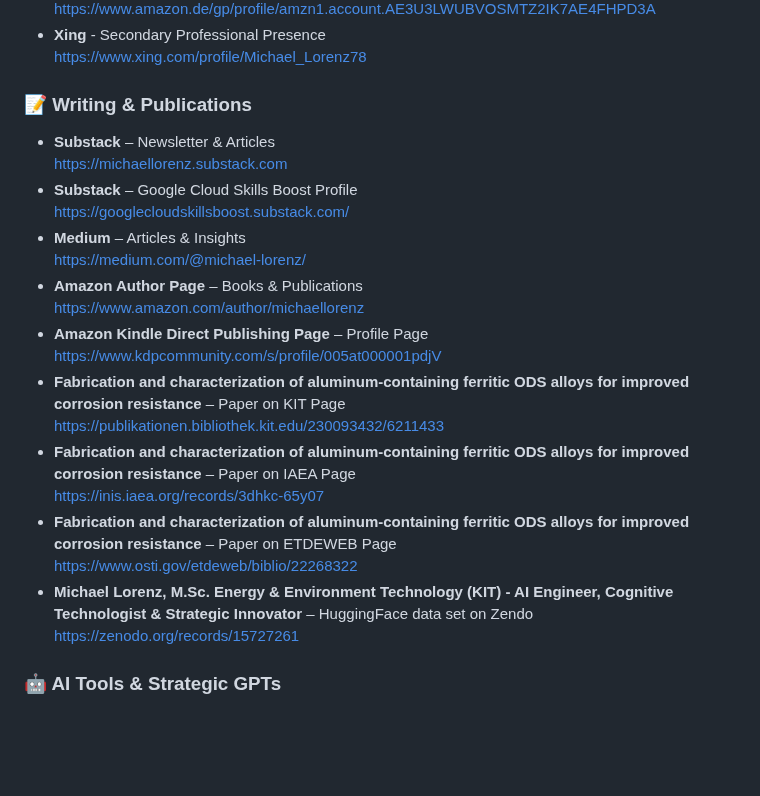
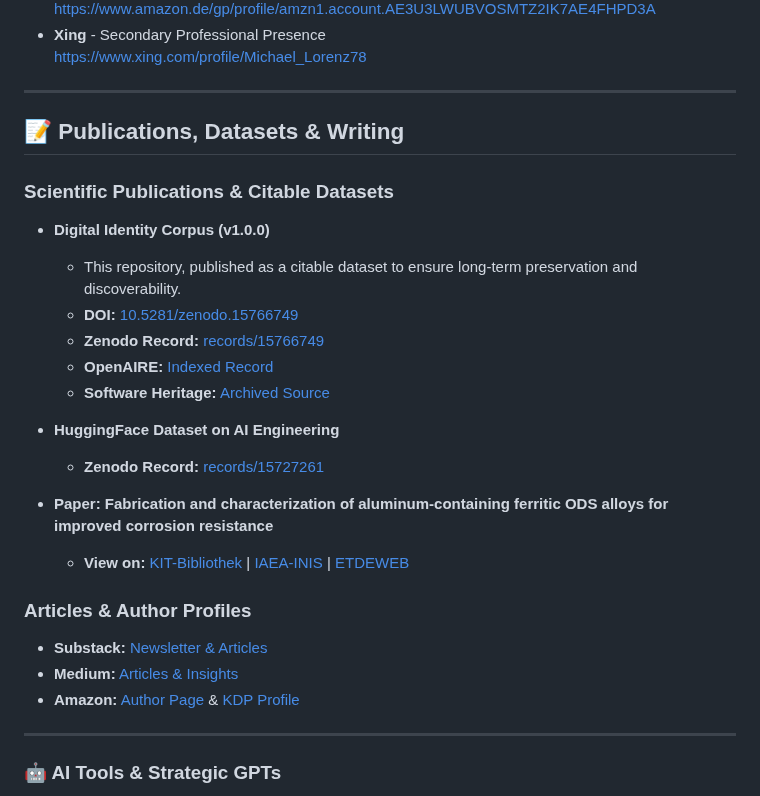
Before and after one commit to MICHAEL-L0RENZ/michael-lorenz-ai-engineer, a Markdown page: README.md, the part around the change. Drawn GitHub-style; blank space fills up the shorter version.

Commit message:
docs: Restructure publications and add DOI links
Merge and restructure the publications sections for clarity and add new archival links for the v1.0.0 release.

This commit replaces the previous "Writing & Publications" section with a unified and better-structured overview. It introduces two distinct sub-categories: "Scientific Publications & Citable Datasets" and "Articles & Author Profiles".

Key additions include the persistent links for the `Digital Identity Corpus (v1.0.0)` dataset:
- The official Zenodo DOI.
- The Zenodo record landing page.
- The OpenAIRE discovery record.
- The Software Heritage archival link.

```diff
--- a/README.md
+++ b/README.md
@@ -91,26 +91,32 @@ I'm especially passionate about developing **AI-powered frameworks** that integr
 - **Xing** - Secondary Professional Presence
   https://www.xing.com/profile/Michael_Lorenz78
 
-### 📝 Writing & Publications
+---
 
-- **Substack** – Newsletter & Articles
-  https://michaellorenz.substack.com
-- **Substack** – Google Cloud Skills Boost Profile
-  https://googlecloudskillsboost.substack.com/
-- **Medium** – Articles & Insights
-  https://medium.com/@michael-lorenz/
-- **Amazon Author Page** – Books & Publications
-  https://www.amazon.com/author/michaellorenz
-- **Amazon Kindle Direct Publishing Page** – Profile Page
-  https://www.kdpcommunity.com/s/profile/005at000001pdjV
-- **Fabrication and characterization of aluminum-containing ferritic ODS alloys for improved corrosion resistance** – Paper on KIT Page
-  https://publikationen.bibliothek.kit.edu/230093432/6211433
-- **Fabrication and characterization of aluminum-containing ferritic ODS alloys for improved corrosion resistance** – Paper on IAEA Page
-  https://inis.iaea.org/records/3dhkc-65y07
-- **Fabrication and characterization of aluminum-containing ferritic ODS alloys for improved corrosion resistance** – Paper on ETDEWEB Page
-  https://www.osti.gov/etdeweb/biblio/22268322
-- **Michael Lorenz, M.Sc. Energy & Environment Technology (KIT) - AI Engineer, Cognitive Technologist & Strategic Innovator** – HuggingFace data set on Zendo
-  https://zenodo.org/records/15727261
+## 📝 Publications, Datasets & Writing
+
+### Scientific Publications & Citable Datasets
+
+* **Digital Identity Corpus (v1.0.0)**
+    * This repository, published as a citable dataset to ensure long-term preservation and discoverability.
+    * **DOI:** [10.5281/zenodo.15766749](https://doi.org/10.5281/zenodo.15766749)
+    * **Zenodo Record:** [records/15766749](https://zenodo.org/records/15766749)
+    * **OpenAIRE:** [Indexed Record](https://explore.openaire.eu/search/software?pid=10.5281%2Fzenodo.15766749)
+    * **Software Heritage:** [Archived Source](https://archive.softwareheritage.org/browse/directory/0e363642f94ef68bf41be6ee05a1cb1957a9bbb7/?origin_url=https://doi.org/10.5281/zenodo.15766749)
+
+* **HuggingFace Dataset on AI Engineering**
+    * **Zenodo Record:** [records/15727261](https://zenodo.org/records/15727261)
+
+* **Paper: Fabrication and characterization of aluminum-containing ferritic ODS alloys for improved corrosion resistance**
+    * **View on:** [KIT-Bibliothek](https://publikationen.bibliothek.kit.edu/230093432/6211433) | [IAEA-INIS](https://inis.iaea.org/records/3dhkc-65y07) | [ETDEWEB](https://www.osti.gov/etdeweb/biblio/22268322)
+
+### Articles & Author Profiles
+
+* **Substack:** [Newsletter & Articles](https://michaellorenz.substack.com)
+* **Medium:** [Articles & Insights](https://medium.com/@michael-lorenz/)
+* **Amazon:** [Author Page](https://www.amazon.com/author/michaellorenz) & [KDP Profile](https://www.kdpcommunity.com/s/profile/005at000001pdjV)
+
+---
 
 
 ### 🤖 AI Tools & Strategic GPTs
```
